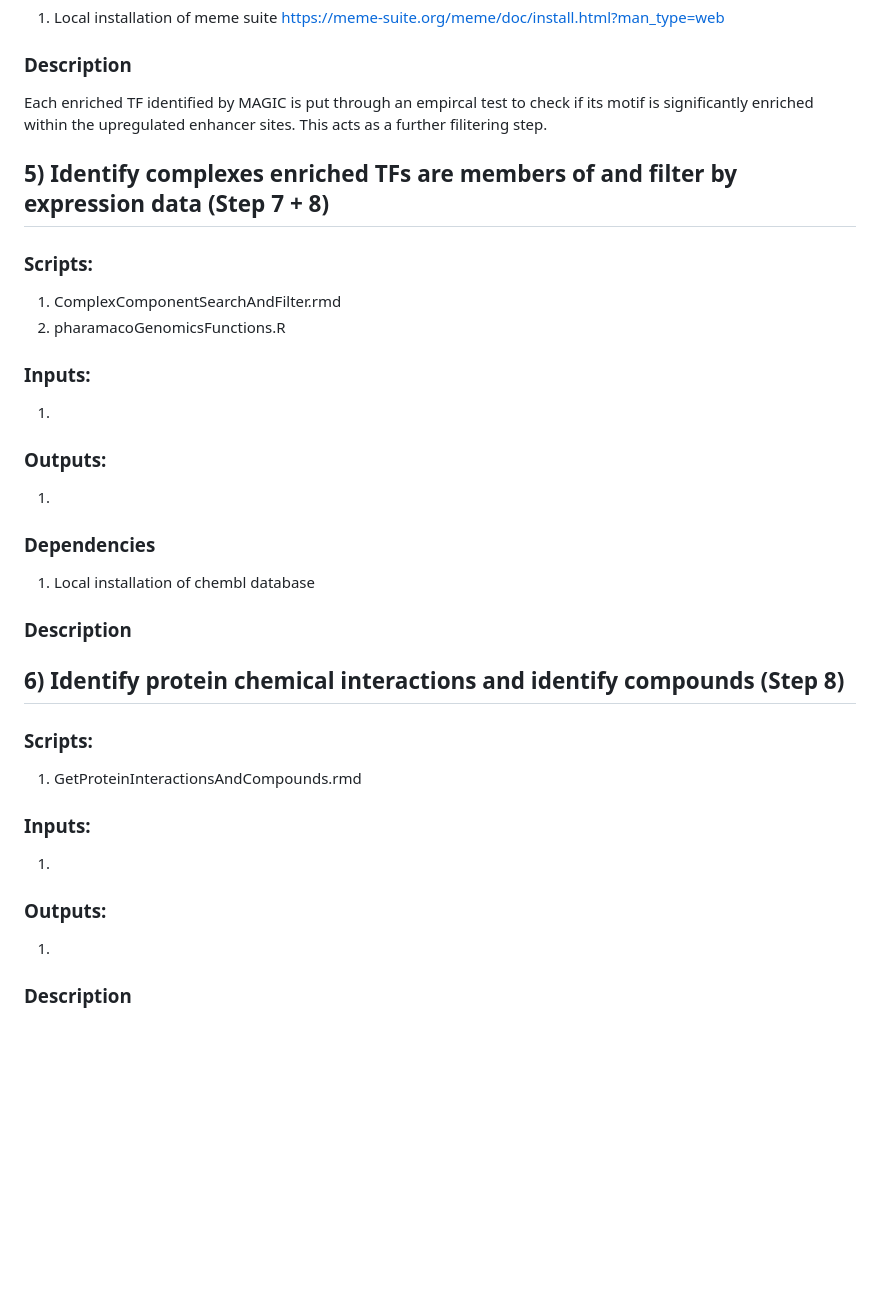
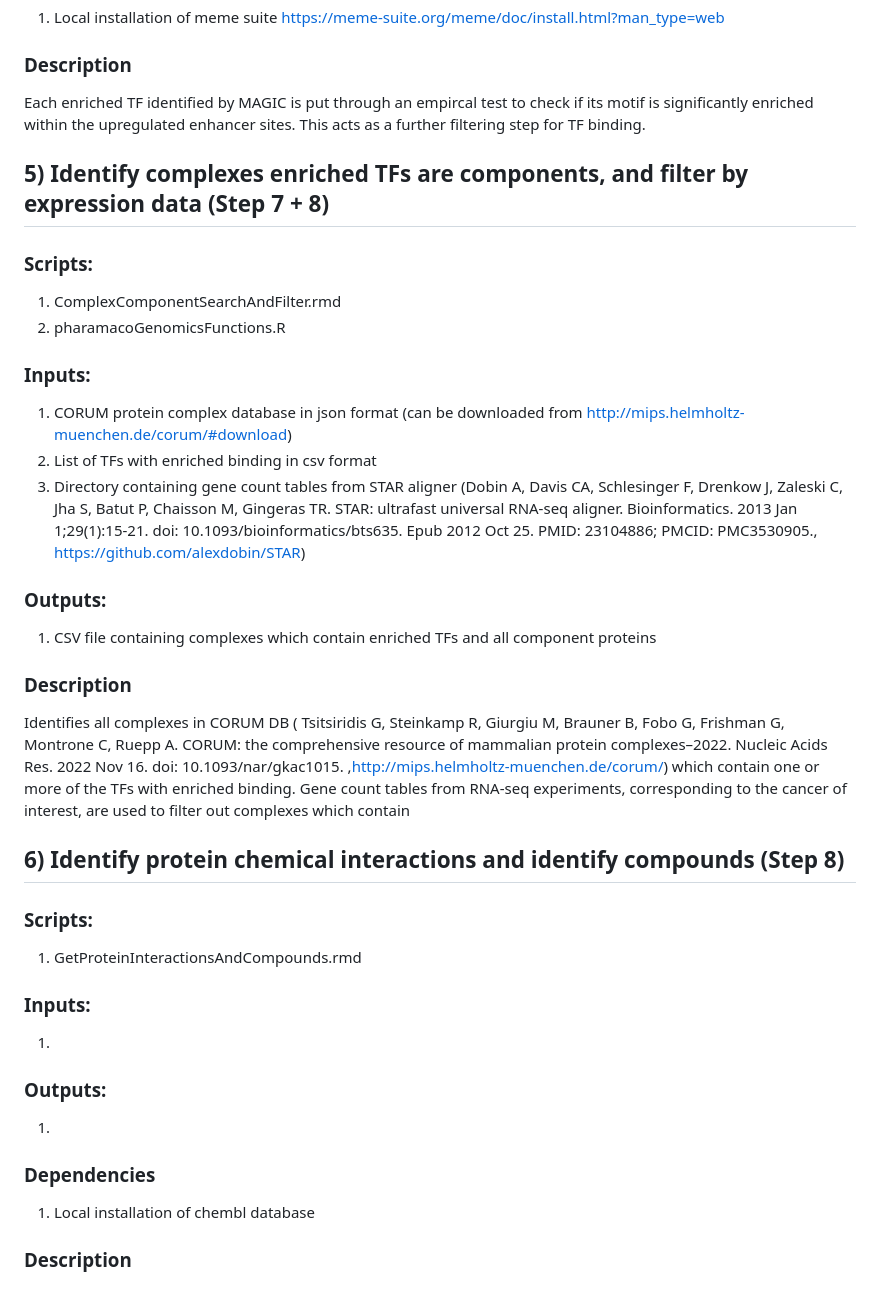
Before and after one commit to RBGOLab/Enhancer-drug-target-pipeline, a Markdown page: README.md, the part around the change. GitHub-like rendering; blank space fills up the shorter version.

```diff
--- a/README.md
+++ b/README.md
@@ -67,20 +67,22 @@ MAGIC algorithm (Roopra A (2020) MAGIC: A tool for predicting transcription fact
 ### Dependencies
 1. Local installation of meme suite https://meme-suite.org/meme/doc/install.html?man_type=web
 ### Description
-Each enriched TF identified by MAGIC is put through an empircal test to check if its motif is significantly enriched within the upregulated enhancer sites. This acts as a further filitering step.
+Each enriched TF identified by MAGIC is put through an empircal test to check if its motif is significantly enriched within the upregulated enhancer sites. This acts as a further filtering step for TF binding.
 
-## 5) Identify complexes enriched TFs are members of and filter by expression data (Step 7 + 8)
+## 5) Identify complexes enriched TFs are components, and filter by expression data (Step 7 + 8)
 
 ### Scripts:
 1. ComplexComponentSearchAndFilter.rmd
 2. pharamacoGenomicsFunctions.R
 ### Inputs:
-1.
+1. CORUM protein complex database in json format (can be downloaded from http://mips.helmholtz-muenchen.de/corum/#download)
+2. List of TFs with enriched binding in csv format
+3. Directory containing gene count tables from STAR aligner (Dobin A, Davis CA, Schlesinger F, Drenkow J, Zaleski C, Jha S, Batut P, Chaisson M, Gingeras TR. STAR: ultrafast universal RNA-seq aligner. Bioinformatics. 2013 Jan 1;29(1):15-21. doi: 10.1093/bioinformatics/bts635. Epub 2012 Oct 25. PMID: 23104886; PMCID: PMC3530905., https://github.com/alexdobin/STAR)
 ### Outputs:
-1.
-### Dependencies
-1. Local installation of chembl database
+1. CSV file containing complexes which contain enriched TFs and all component proteins
+
 ### Description
+Identifies all complexes in CORUM DB ( Tsitsiridis G, Steinkamp R, Giurgiu M, Brauner B, Fobo G, Frishman G, Montrone C, Ruepp A. CORUM: the comprehensive resource of mammalian protein complexes–2022. Nucleic Acids Res. 2022 Nov 16. doi: 10.1093/nar/gkac1015. ,http://mips.helmholtz-muenchen.de/corum/) which contain one or more of the TFs with enriched binding. Gene count tables from RNA-seq experiments, corresponding to the cancer of interest, are used to filter out complexes which contain
 
 ## 6) Identify protein chemical interactions and identify compounds (Step 8)
 
@@ -90,4 +92,6 @@ Each enriched TF identified by MAGIC is put through an empircal test to check if
 1.
 ### Outputs:
 1.
+### Dependencies
+1. Local installation of chembl database
 ### Description
```
